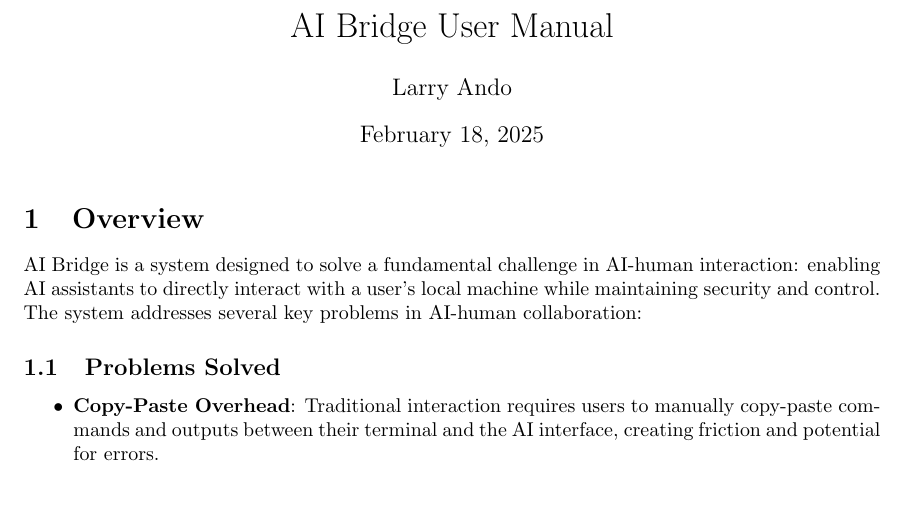
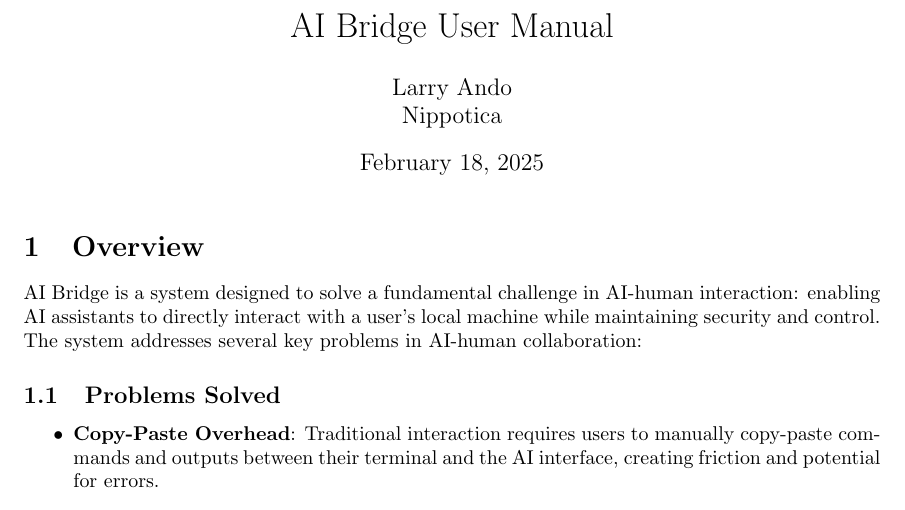
Before and after one commit to lbrichards/aibridge, a LaTeX document (manual.tex): part of page 1 of 7, cut so that both start at the same text. Compiled offline with pdfLaTeX.

Commit message:
Add Nippotica affiliation to manual

```diff
--- a/manual.tex
+++ b/manual.tex
@@ -6,7 +6,7 @@
 \usepackage{enumitem}
 
 \title{AI Bridge User Manual}
-\author{Larry Ando}
+\author{Larry Ando \\ Nippotica}
 \date{\today}
 
 \begin{document}
```
